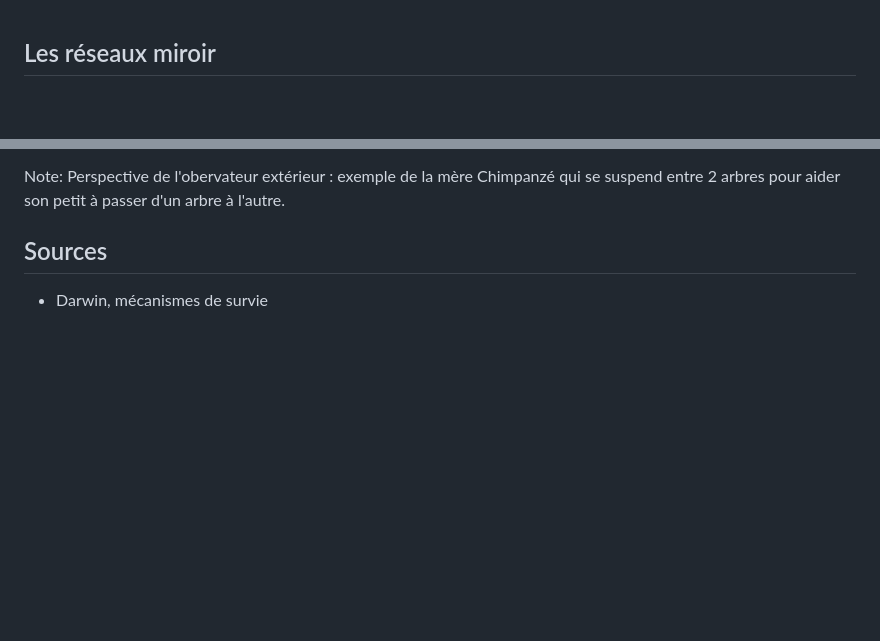
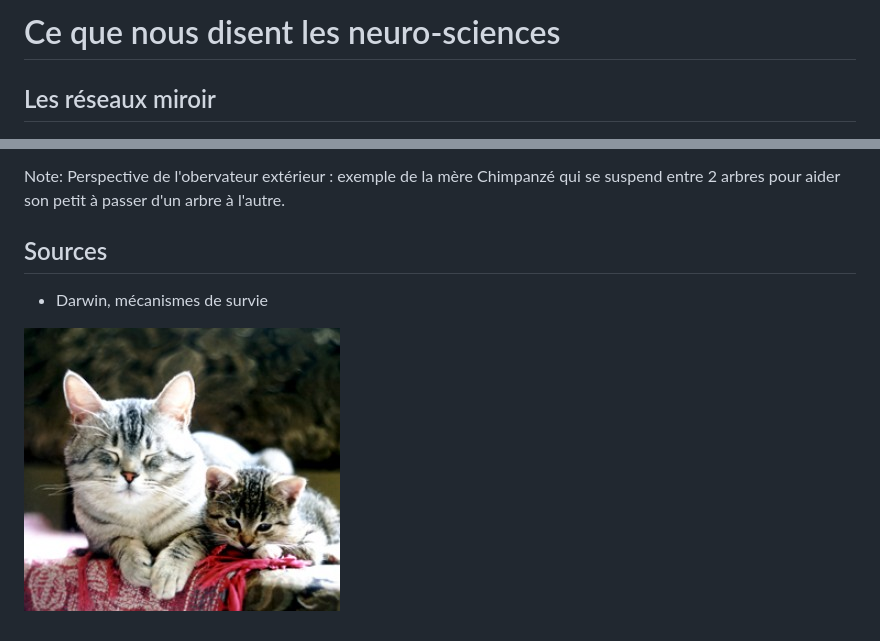
Before and after one commit to sergehardy/slides-agile-laval-2016, a Markdown page: slides/neurosciences.md, 2 parts joined by grey strips. Rendered like a GitHub page; pictures changed too: resources/chats.jpg (added); blank space fills up the shorter version.

Commit message:
Un peu de Kawaï dans un monde de brutes

```diff
--- a/slides/neurosciences.md
+++ b/slides/neurosciences.md
@@ -1,3 +1,7 @@
+# Ce que nous disent les neuro-sciences
+
+
+
 ## Les réseaux miroir
 
 ![neurones](/resources/cacahuetes.jpg)
@@ -32,3 +36,6 @@ Perspective de l'obervateur extérieur : exemple de la mère Chimpanzé qui se s
 ## Sources
 
 - Darwin, mécanismes de survie
+
+
+![chats](/resources/chats.jpg)
```
